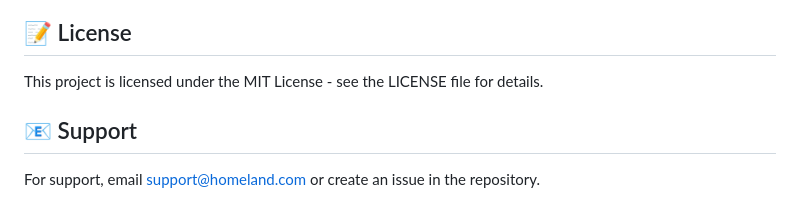
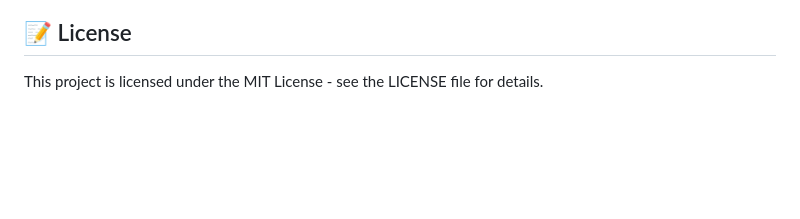
Before and after one commit to Lenonkoech/Homeland, a Markdown page: README.md, the part around the change. Rendered like a GitHub page; blank space fills up the shorter version.

```diff
--- a/README.md
+++ b/README.md
@@ -180,7 +180,3 @@ The system includes a robust email queue system that:
 ## 📝 License
 
 This project is licensed under the MIT License - see the LICENSE file for details.
-
-## 📧 Support
-
-For support, email support@homeland.com or create an issue in the repository.
```
